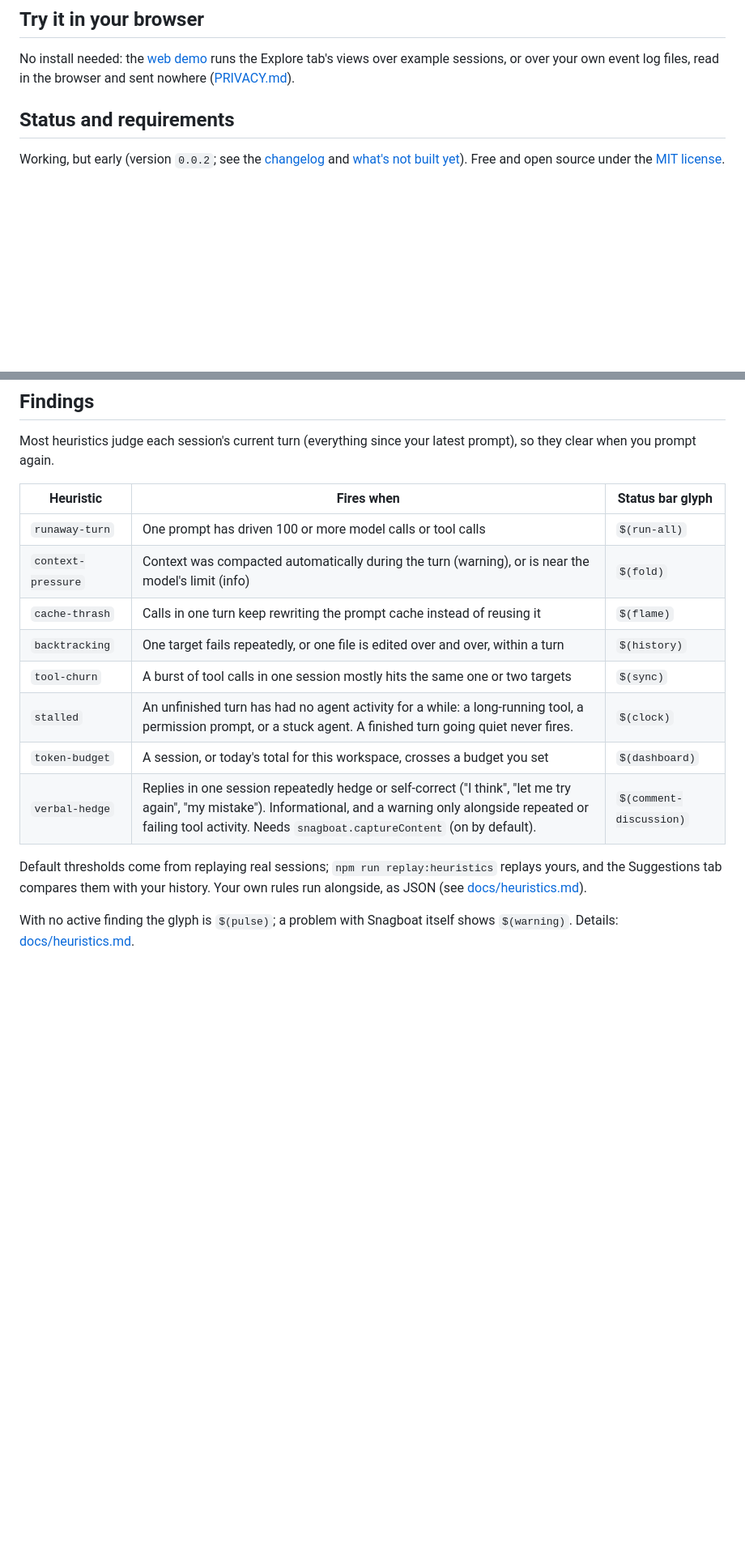
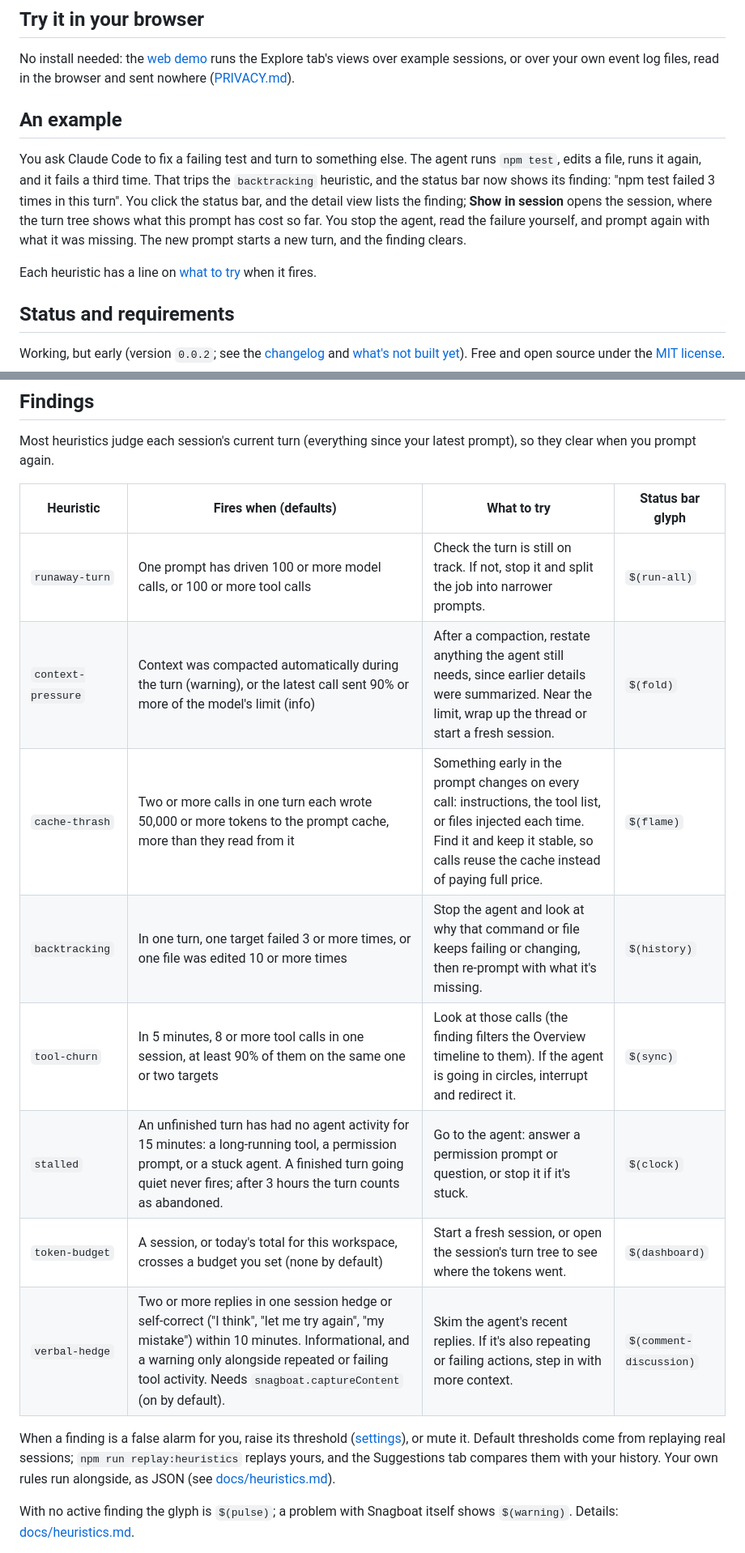
Before and after one commit to DChristianson/snagboat, a Markdown page: README.md, 2 parts joined by grey strips. Shown at 81% size. Rendered like a GitHub page; blank space fills up the shorter version.

Commit message:
README: a worked example and what to try per finding (snagboat-hgv.2)
The README said what each heuristic detects but not what to do when one
fires; the Haiku check failed on exactly that (questions 11 and 14).

- "An example", after "Try it in your browser": a test fails three times
  in one turn, backtracking fires, the status bar shows the finding,
  Show in session opens the session, you re-prompt and the finding clears
  with the new turn.
- The Findings table gains a "What to try" column, one line per
  heuristic, written from each heuristic's code (its summary and
  suggestedAction in src/heuristics/) and docs/heuristics.md. tool-churn
  has no suggestedAction in code; its line points at the Overview
  timeline filter that the finding already offers.
- "Fires when" now gives the default thresholds from package.json
  (stalled 15 minutes, abandoned after 180; context-pressure at 90% of
  the limit or on an automatic compaction; and the rest), plus a line on
  false alarms: raise the threshold or mute.

Co-Authored-By: Claude Opus 5.5 <noreply@anthropic.com>

```diff
--- a/README.md
+++ b/README.md
@@ -12,6 +12,12 @@ Snagboat is a VS Code extension that watches AI coding agents (Claude Code and G
 ## Try it in your browser
 
 No install needed: the [web demo](https://dchristianson.github.io/snagboat/) runs the Explore tab's views over example sessions, or over your own event log files, read in the browser and sent nowhere ([PRIVACY.md](PRIVACY.md#the-web-demo)).
+
+## An example
+
+You ask Claude Code to fix a failing test and turn to something else. The agent runs `npm test`, edits a file, runs it again, and it fails a third time. That trips the `backtracking` heuristic, and the status bar now shows its finding: "npm test failed 3 times in this turn". You click the status bar, and the detail view lists the finding; **Show in session** opens the session, where the turn tree shows what this prompt has cost so far. You stop the agent, read the failure yourself, and prompt again with what it was missing. The new prompt starts a new turn, and the finding clears.
+
+Each heuristic has a line on [what to try](#findings) when it fires.
 
 ## Status and requirements
 
@@ -86,18 +92,18 @@ Every view and command: [docs/usage.md](docs/usage.md). Every setting: [docs/set
 
 Most heuristics judge each session's current turn (everything since your latest prompt), so they clear when you prompt again.
 
-| Heuristic | Fires when | Status bar glyph |
-| --- | --- | --- |
-| `runaway-turn` | One prompt has driven 100 or more model calls or tool calls | `$(run-all)` |
-| `context-pressure` | Context was compacted automatically during the turn (warning), or is near the model's limit (info) | `$(fold)` |
-| `cache-thrash` | Calls in one turn keep rewriting the prompt cache instead of reusing it | `$(flame)` |
-| `backtracking` | One target fails repeatedly, or one file is edited over and over, within a turn | `$(history)` |
-| `tool-churn` | A burst of tool calls in one session mostly hits the same one or two targets | `$(sync)` |
-| `stalled` | An unfinished turn has had no agent activity for a while: a long-running tool, a permission prompt, or a stuck agent. A finished turn going quiet never fires. | `$(clock)` |
-| `token-budget` | A session, or today's total for this workspace, crosses a budget you set | `$(dashboard)` |
-| `verbal-hedge` | Replies in one session repeatedly hedge or self-correct ("I think", "let me try again", "my mistake"). Informational, and a warning only alongside repeated or failing tool activity. Needs `snagboat.captureContent` (on by default). | `$(comment-discussion)` |
+| Heuristic | Fires when (defaults) | What to try | Status bar glyph |
+| --- | --- | --- | --- |
+| `runaway-turn` | One prompt has driven 100 or more model calls, or 100 or more tool calls | Check the turn is still on track. If not, stop it and split the job into narrower prompts. | `$(run-all)` |
+| `context-pressure` | Context was compacted automatically during the turn (warning), or the latest call sent 90% or more of the model's limit (info) | After a compaction, restate anything the agent still needs, since earlier details were summarized. Near the limit, wrap up the thread or start a fresh session. | `$(fold)` |
+| `cache-thrash` | Two or more calls in one turn each wrote 50,000 or more tokens to the prompt cache, more than they read from it | Something early in the prompt changes on every call: instructions, the tool list, or files injected each time. Find it and keep it stable, so calls reuse the cache instead of paying full price. | `$(flame)` |
+| `backtracking` | In one turn, one target failed 3 or more times, or one file was edited 10 or more times | Stop the agent and look at why that command or file keeps failing or changing, then re-prompt with what it's missing. | `$(history)` |
+| `tool-churn` | In 5 minutes, 8 or more tool calls in one session, at least 90% of them on the same one or two targets | Look at those calls (the finding filters the Overview timeline to them). If the agent is going in circles, interrupt and redirect it. | `$(sync)` |
+| `stalled` | An unfinished turn has had no agent activity for 15 minutes: a long-running tool, a permission prompt, or a stuck agent. A finished turn going quiet never fires; after 3 hours the turn counts as abandoned. | Go to the agent: answer a permission prompt or question, or stop it if it's stuck. | `$(clock)` |
+| `token-budget` | A session, or today's total for this workspace, crosses a budget you set (none by default) | Start a fresh session, or open the session's turn tree to see where the tokens went. | `$(dashboard)` |
+| `verbal-hedge` | Two or more replies in one session hedge or self-correct ("I think", "let me try again", "my mistake") within 10 minutes. Informational, and a warning only alongside repeated or failing tool activity. Needs `snagboat.captureContent` (on by default). | Skim the agent's recent replies. If it's also repeating or failing actions, step in with more context. | `$(comment-discussion)` |
 
-Default thresholds come from replaying real sessions; `npm run replay:heuristics` replays yours, and the Suggestions tab compares them with your history. Your own rules run alongside, as JSON (see [docs/heuristics.md](docs/heuristics.md#rules)).
+When a finding is a false alarm for you, raise its threshold ([settings](docs/settings.md#heuristic-thresholds)), or mute it. Default thresholds come from replaying real sessions; `npm run replay:heuristics` replays yours, and the Suggestions tab compares them with your history. Your own rules run alongside, as JSON (see [docs/heuristics.md](docs/heuristics.md#rules)).
 
 With no active finding the glyph is `$(pulse)`; a problem with Snagboat itself shows `$(warning)`. Details: [docs/heuristics.md](docs/heuristics.md).
 
```
